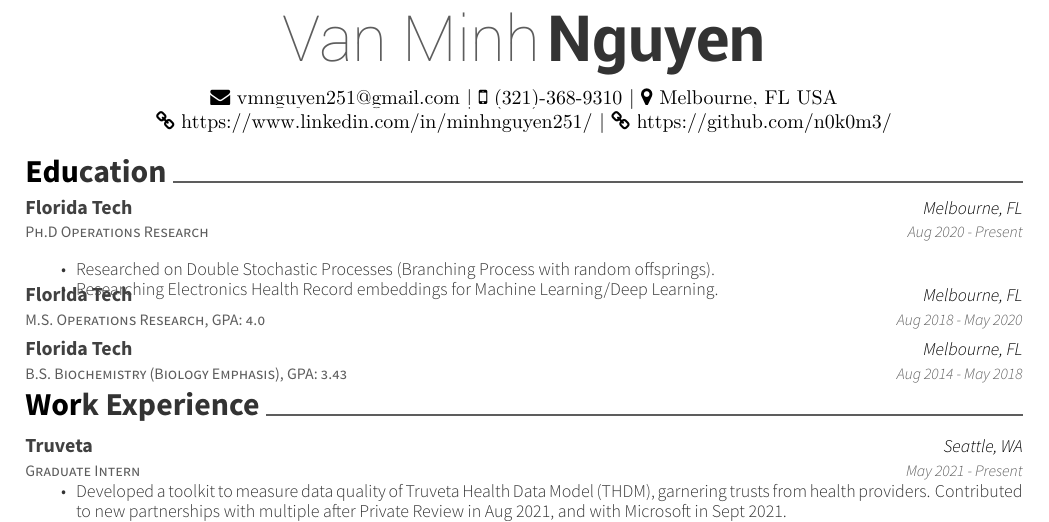
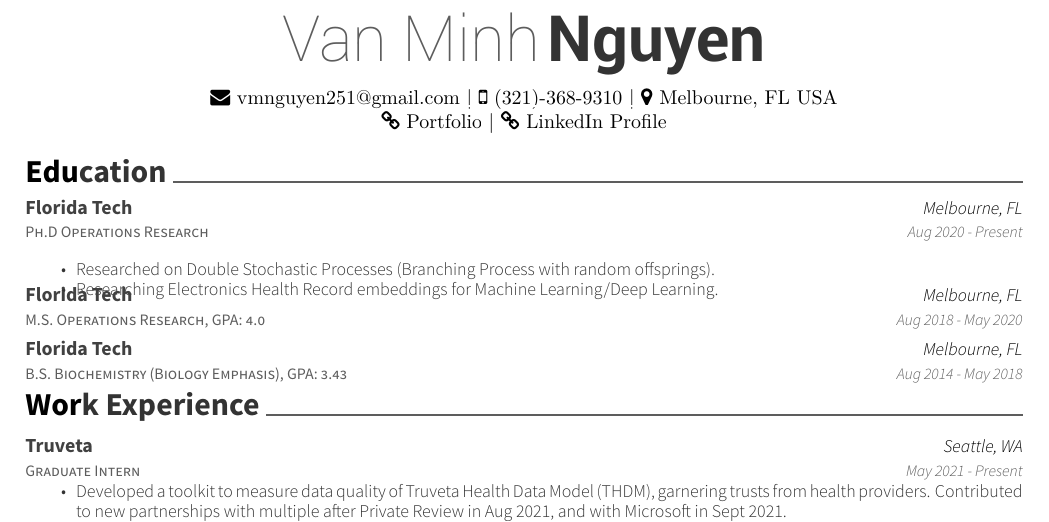
Before and after one commit to n0k0m3/resume, a LaTeX CV (resume.tex): part of the page, cut so that both start at the same text. Compiled offline with XeLaTeX.

Commit message:
Edit portfolio link

```diff
--- a/resume.tex
+++ b/resume.tex
@@ -57,7 +57,7 @@
 	\headerfirstnamestyle{Van Minh} \headerlastnamestyle{Nguyen} \\
 	\vspace{2mm}
 	{\faEnvelope\ vmnguyen251@gmail.com} | {\faMobile\ (321)-368-9310} | {\faMapMarker\ Melbourne, FL USA} \\
-	{\faLink\ \href{https://www.linkedin.com/in/minhnguyen251/}{https://www.linkedin.com/in/minhnguyen251/}} | {\faLink\ \href{https://github.com/n0k0m3/}{https://github.com/n0k0m3/}}
+	{{\faLink\ \href{https://n0k0m3.github.io/}{Portfolio} | \faLink\ \href{https://www.linkedin.com/in/minhnguyen251/}{LinkedIn Profile}}}
 \end{center}
 %%%%%%%%%%%%%%%%%%%%%%%%%%%%%%%%%%%%%%%%%%%%%%%%%%%%%%%%%%%%%%%%%%%%%%%%%%%%
 %     Mission Statement/ Career Objective
```
Also changed, not shown: resume.pdf.
